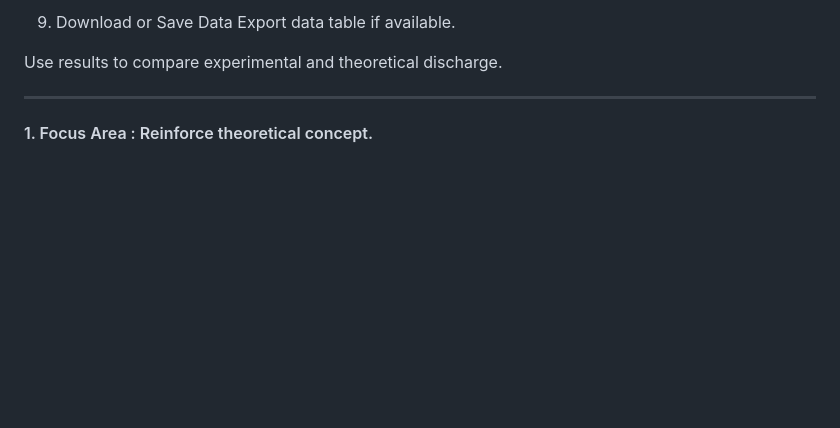
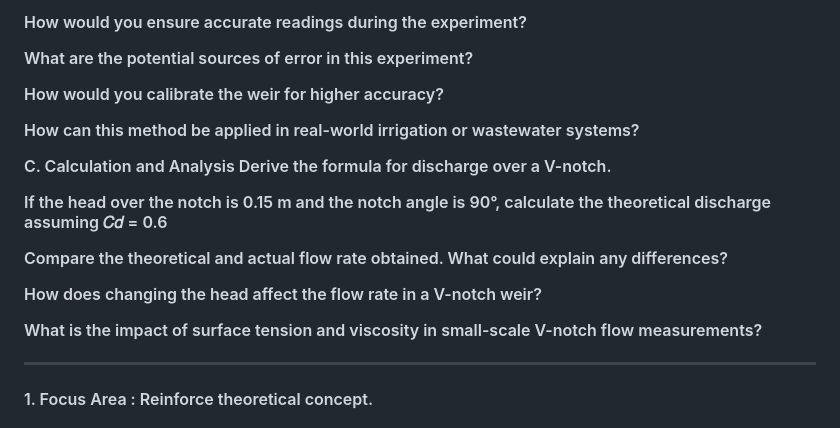
Before and after one commit to scintillating2107/codeflicks_srishti, a Markdown page: pedagogy/README.md, the part around the change printed below. GitHub-like rendering; blank space fills up the shorter version.

```diff
--- a/pedagogy/README.md
+++ b/pedagogy/README.md
@@ -330,8 +184,24 @@ d
 
-9. Download or Save Data
-Export data table if available.
+  How would you ensure accurate readings during the experiment?
 
-Use results to compare experimental and theoretical discharge.
+  What are the potential sources of error in this experiment?
+
+  How would you calibrate the weir for higher accuracy?
+
+  How can this method be applied in real-world irrigation or wastewater systems?
+
+  C. Calculation and Analysis
+  Derive the formula for discharge over a V-notch.
+
+  If the head over the notch is 0.15 m and the notch angle is 90°, calculate the theoretical discharge assuming
+  𝐶𝑑 = 0.6
+
+  Compare the theoretical and actual flow rate obtained. What could explain any differences?
+
+  How does changing the head affect the flow rate in a V-notch weir?
+
+  What is the impact of surface tension and viscosity in small-scale V-notch flow measurements?
+
 
 
 
```
Also changed, not shown: other parts of pedagogy/README.md (+50 -196 lines).
